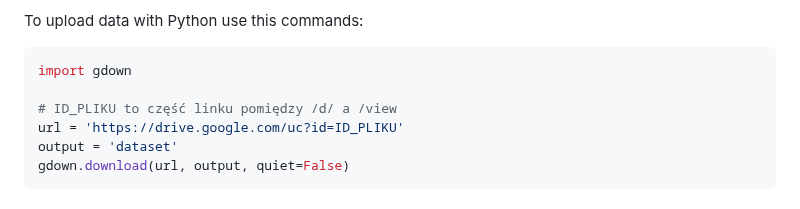
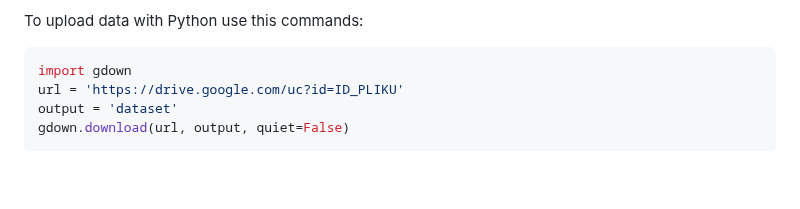
Before and after one commit to AndKac600224/Data-Science-and-Analysis, a Markdown page: Brain_Cancer_TF_AI/README.md, the part around the change. GitHub-like rendering; blank space fills up the shorter version.

````diff
--- a/Brain_Cancer_TF_AI/README.md
+++ b/Brain_Cancer_TF_AI/README.md
@@ -27,8 +27,6 @@ https://drive.google.com/drive/folders/19FRUtOCDf6yd7PUP5lGurRDn0h1uYFAO?usp=sha
 To upload data with Python use this commands:
 ```bash
 import gdown
-
-# ID_PLIKU to część linku pomiędzy /d/ a /view
 url = 'https://drive.google.com/uc?id=ID_PLIKU'
 output = 'dataset'
 gdown.download(url, output, quiet=False)
````
